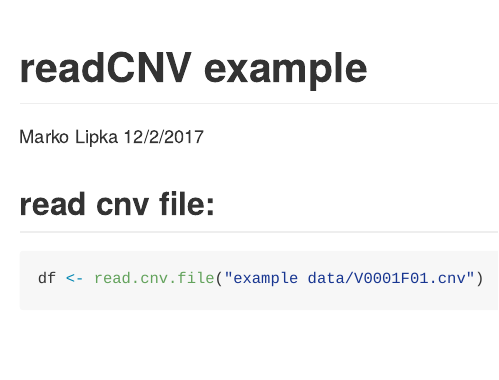
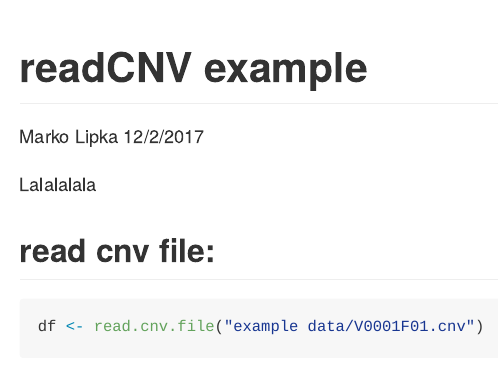
Before and after one commit to markolipka/readCNV, an R Markdown document (README.Rmd): the page in a window 1100 px wide, from its top. Rendered offline with R 4.5, knitr and Pandoc, with nearby package versions; some code elsewhere in the file could not run offline.

Commit message:
just a test

````diff
--- a/README.Rmd
+++ b/README.Rmd
@@ -4,6 +4,8 @@ author: "Marko Lipka"
 date: "12/2/2017"
 output: github_document
 ---
+
+Lalalalala
 
 ```{r setup, include=FALSE}
 knitr::opts_chunk$set(echo = TRUE)
````
Also changed, not shown: read.cnv.files.R (+1 -0 lines).
